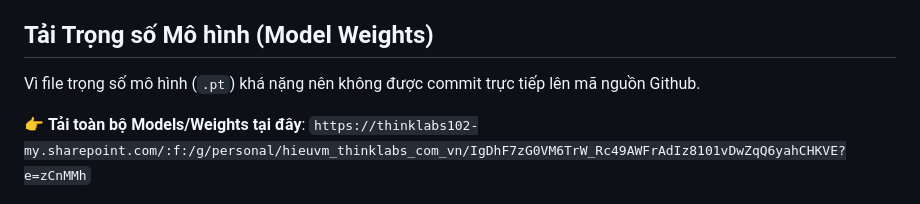
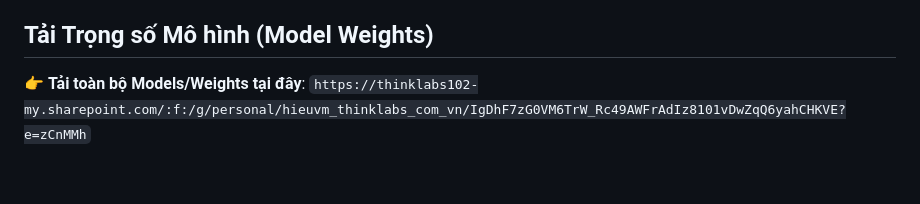
Before and after one commit to hieupm123/ATM-Platform-Demo, a Markdown page: README.md, the part around the change. Rendered like a GitHub page; blank space fills up the shorter version.

```diff
--- a/README.md
+++ b/README.md
@@ -10,8 +10,6 @@ Hệ thống giám sát tại trụ ATM ứng dụng AI (YOLOv8 & PyTorch) để
 - **Training Pipeline**: Có sẵn các script để huấn luyện lại cả YOLOv8 và mô hình học sâu phân tích bất thường một cách chủ động.
 
 ## Tải Trọng số Mô hình (Model Weights)
-
-Vì file trọng số mô hình (`.pt`) khá nặng nên không được commit trực tiếp lên mã nguồn Github.
 
 👉 **Tải toàn bộ Models/Weights tại đây**: `https://thinklabs102-my.sharepoint.com/:f:/g/personal/hieuvm_thinklabs_com_vn/IgDhF7zG0VM6TrW_Rc49AWFrAdIz8101vDwZqQ6yahCHKVE?e=zCnMMh`
 
```
